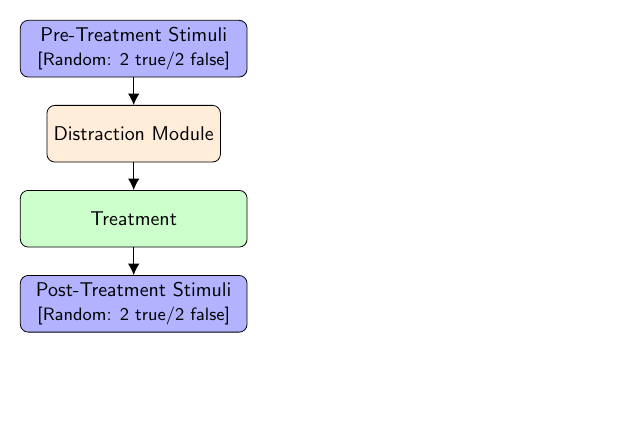
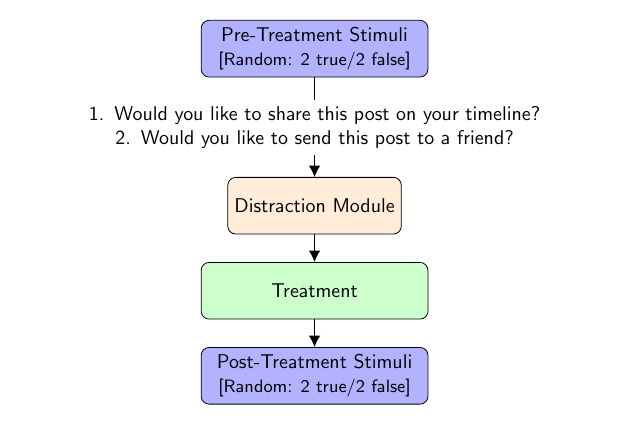
Before and after one commit to UChicago-pol-methods/facebook_adaptive_preanalysis, a LaTeX figure (preanalysis/survey_flow.tex): the whole page, the shorter picture padded with empty space. Compiled offline with pdfLaTeX.

Commit message:
preanalysis survey flow update

```diff
--- a/preanalysis/survey_flow.tex
+++ b/preanalysis/survey_flow.tex
@@ -24,7 +24,7 @@
 %  \node (onCreateBlock)     [process, below of=start]          {onCreate()};
 %  \node (onStartBlock)      [process, below of=onCreateBlock]   {onStart()};
 %  \node (onResumeBlock)     [process, below of=onStartBlock]   {onResume()};
-  \node (distract)      [process, below of=pretreat]
+  \node (distract)      [process, below of=pretreat, yshift=-.5in]
                                                       {Distraction Module};
   \node (treat)      [activityRuns, below of=distract]
                                                       {Treatment};
@@ -48,7 +48,8 @@
   % with aditional nodes for description
 %  \draw[->]             (pretreat) -- node[text width=3in]
 %                                   {4 random stimuli (2 true/2 false)}(treat);
-     \draw[->]             (pretreat) -- (distract);
+     \draw[->]             (pretreat) -- node[text width=4in]
+                                   {1. Would you like to share this post on your timeline?\\2. Would you like to send this post to a friend?}(distract);
      \draw[->]             (distract) -- (treat);
      \draw[->]             (treat) -- (posttreat);
 %   \draw[->]             (treat) -- node[text width=3in]
```
